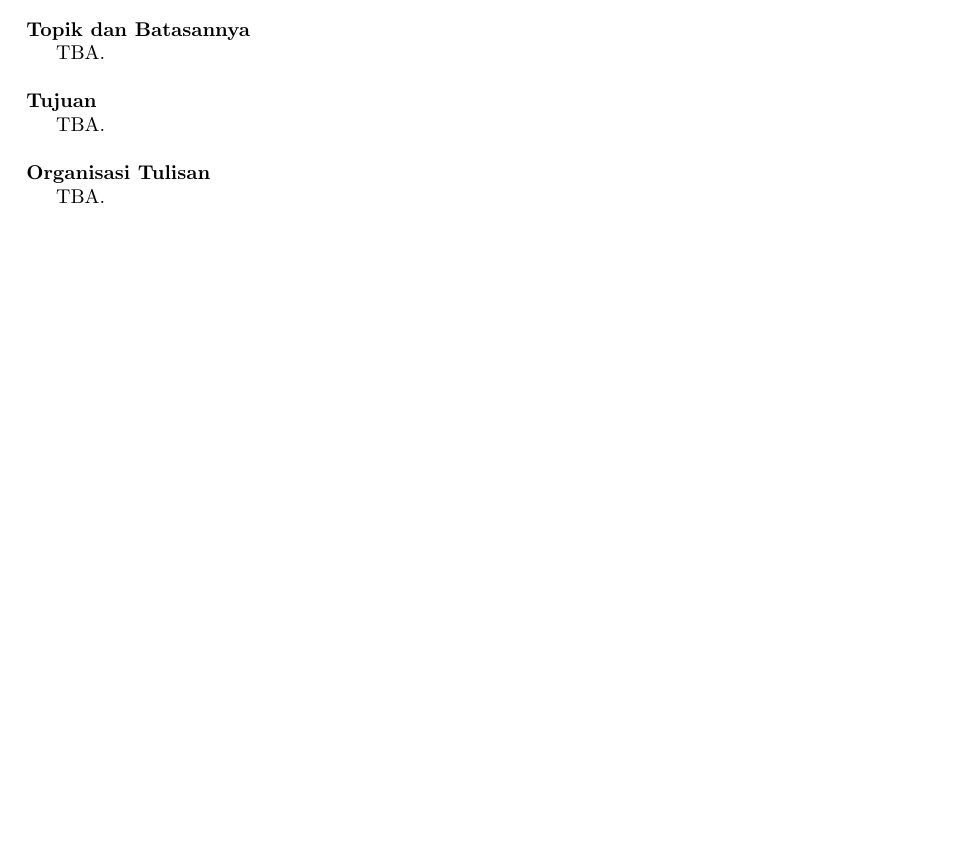
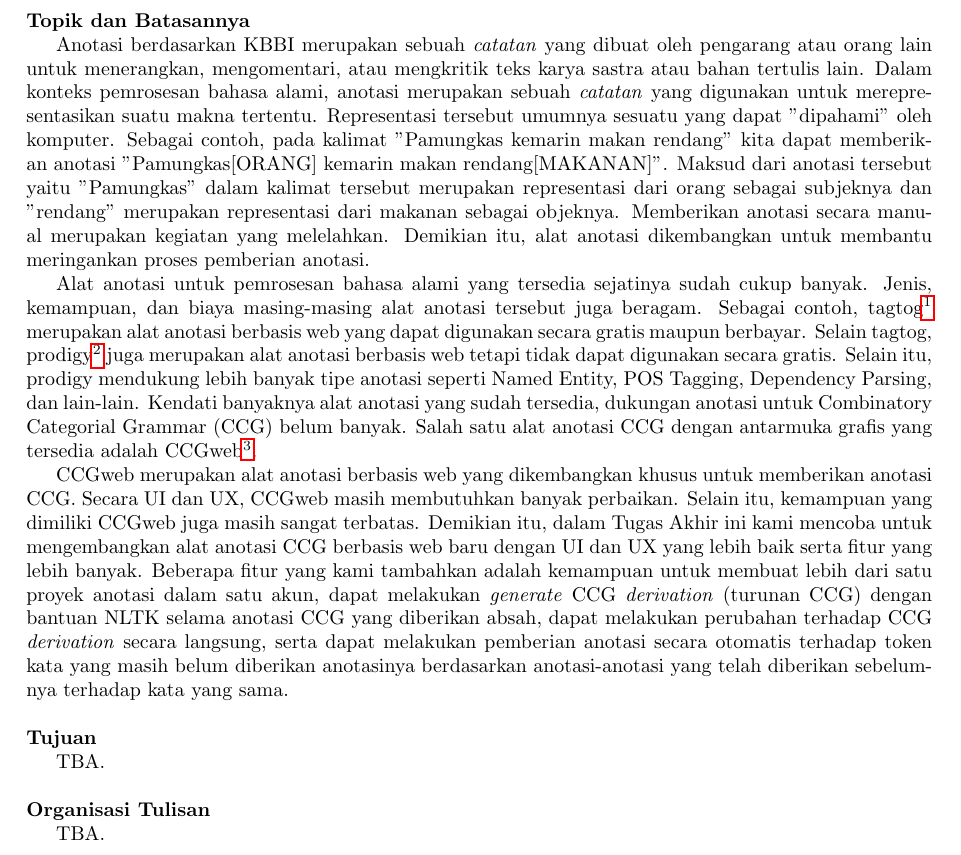
Before and after one commit to wisn/skripsi, a LaTeX document (book/main.tex, which reads book/Paper.tex): part of page 4 of 18 before the commit and part of page 5 of 19 after it, cut so that both start at the same text, the shorter picture padded with empty space. Compiled offline with pdfLaTeX.

Commit message:
Add progress

```diff
--- a/book/Paper.tex
+++ b/book/Paper.tex
@@ -101,22 +116,86 @@ Selanjutnya, \textit{dataset} CCG pertama untuk bahasa Indonesia diharapkan dapa
 
 \noindent\textbf{Topik dan Batasannya}
 
-TBA.\\
-% Sub-bagian ini bisa juga dinamakan Perumusan Masalah atau Identifikasi Masalah. Untuk nama dalam Bahasa Inggris nama yang populer adalah \textit{Problem Statement} atau \textit{Problem Identification.}
+% Sub-bagian ini bisa juga dinamakan Perumusan Masalah atau Identifikasi Masalah.
+% Untuk nama dalam Bahasa Inggris nama yang populer adalah \textit{Problem Statement} atau
+% \textit{Problem Identification.}
 
-% Sub-bagian ini mempunyai fungsi sebagai penjelasan tentang topik TA yaitu apa isu/permasalahan yang akan dikerjakan. Untuk lebih memperjelas bisa juga disampaikan definisi atau pengertian. Penyampaian definisi dan penjelasan pada sub-bagian ini sebaiknya dilakukan dalam tulisan naratif dan informal (tanpa formula matematis) apa topik permasalahan yang telah dikerjakan untuk TA. Untuk mempermudah dalam menuliskan sub-bagian ini, dapat dipandang membuat penjelasan kata-kata kunci (pada abstrak) dan judul TA. Dengan penjelasan di sub-bagian ini, maka topiknya menjadi jelas bagi pembaca. Kalau digambarkan dalam sebuah algoritma, maka salah satu materi utama pada sub-bagian ini menjelaskan apa input dan output dari algoritma tersebut. Oleh karena itu, sangat dianjurkan untuk menerangkan apa input dan output, serta sebuah contoh kasusnya secara sangat singkat.
+Anotasi berdasarkan KBBI merupakan sebuah \textit{catatan} yang dibuat oleh pengarang atau
+orang lain untuk menerangkan, mengomentari, atau mengkritik teks karya sastra atau
+bahan tertulis lain. Dalam konteks pemrosesan bahasa alami, anotasi merupakan sebuah
+\textit{catatan} yang digunakan untuk merepresentasikan suatu makna tertentu.
+Representasi tersebut umumnya sesuatu yang dapat "dipahami" oleh komputer.
+Sebagai contoh, pada kalimat "Pamungkas kemarin makan rendang" kita dapat memberikan anotasi
+"Pamungkas[ORANG] kemarin makan rendang[MAKANAN]". Maksud dari anotasi tersebut yaitu "Pamungkas"
+dalam kalimat tersebut merupakan representasi dari orang sebagai subjeknya dan "rendang"
+merupakan representasi dari makanan sebagai objeknya. Memberikan anotasi secara manual merupakan
+kegiatan yang melelahkan. Demikian itu, alat anotasi dikembangkan untuk membantu meringankan
+proses pemberian anotasi.
 
-% Sebutkan batasan pekerjaan yang ada. Batasan adalah kondisi-kondisi penyederhaan permasalahan, sehingga membuat pekerjaan semakin jauh dari ideal. Batasan masalah berisi pembatasan-pembatasan permasalahan agar menjadi lebih sederhana sehingga bisa/layak dikerjakan sebagai TA yang empat SKS dalam satu semester. Batasan diperlukan karena keterbatasan sumber daya saat pengerjaa TA, misalnya keterbatasan waktu pengerjaan yang hanya satu semester, keterbatasan data pendukung (misalnya tidak tersedianya korpus pengetahuan yang diperlukan) dan keterbatas kemampuan (misalnya untuk implementasi algoritma yang kompleks, dalam implementasinya diimplementasikan bentuk penyederhanaan). Salah satu ciri batasan yang bisa dipakai adalah bila bisa digunakan pada sub-bagian Saran (pada bagian Kesimpulan) agar TA berikutnya melonggarkan atau meniadakan batasan tersebut. Penyederhanaan yang dituliskan untuk batasan, antara lain meliputi data yang ditangani/digunakan, misalnya  jumlah data yang digunakan relatif sedikit, dan proses yang dikerjakan, misalnya ada satu subproses yang dikerjakan secara manual. Sebaiknya setiap batasan diberi alasan, misalnya jumlah data yang digunakan hanya 500 buah (relatif sedikit dibandingkan banyak penilitian unt topik sejenis) karena keterbatasan kemampuan komputer yang tersedia. Contoh lain, misalnya proses pelabelan peran semantik pada kalimat Bahasa Indonesia dilakukan secara manual, karena saat ini belum ditemukan alat bantu otomatis unt pelabelan peran semantik untuk Bahasa Indonesia yang efektif. Contoh batasan masalah yang tidak perlu misalnya sudah jelas tercerminkan pada judul.
+Alat anotasi untuk pemrosesan bahasa alami yang tersedia sejatinya sudah cukup banyak.
+Jenis, kemampuan, dan biaya masing-masing alat anotasi tersebut juga beragam. Sebagai contoh,
+tagtog\footnote{\url{https://tagtog.net/}} merupakan alat anotasi berbasis web yang dapat digunakan
+secara gratis maupun berbayar. Selain tagtog, prodigy\footnote{\url{https://prodi.gy/}} juga
+merupakan alat anotasi berbasis web tetapi tidak dapat digunakan secara gratis. Selain itu, prodigy
+mendukung lebih banyak tipe anotasi seperti Named Entity, POS Tagging, Dependency Parsing,
+dan lain-lain. Kendati banyaknya alat anotasi yang sudah tersedia, dukungan anotasi untuk
+Combinatory Categorial Grammar (CCG) belum banyak. Salah satu alat anotasi CCG dengan antarmuka
+grafis yang tersedia adalah CCGweb\footnote{\url{https://ccgweb.phil.hhu.de/}}.
+
+CCGweb merupakan alat anotasi berbasis web yang dikembangkan khusus untuk memberikan anotasi CCG.
+Secara UI dan UX, CCGweb masih membutuhkan banyak perbaikan. Selain itu, kemampuan yang dimiliki
+CCGweb juga masih sangat terbatas. Demikian itu, dalam Tugas Akhir ini kami mencoba untuk
+mengembangkan alat anotasi CCG berbasis web baru dengan UI dan UX yang lebih baik serta
+fitur yang lebih banyak. Beberapa fitur yang kami tambahkan adalah kemampuan untuk membuat lebih
+dari satu proyek anotasi dalam satu akun, dapat melakukan \textit{generate} CCG \textit{derivation}
+(turunan CCG) dengan bantuan NLTK selama anotasi CCG yang diberikan absah, dapat melakukan
+perubahan terhadap CCG \textit{derivation} secara langsung, serta dapat melakukan pemberian anotasi
+secara otomatis terhadap token kata yang masih belum diberikan anotasinya berdasarkan anotasi-anotasi
+yang telah diberikan sebelumnya terhadap kata yang sama.
+\\
+
+% Sub-bagian ini mempunyai fungsi sebagai penjelasan tentang topik TA yaitu apa isu/permasalahan
+% yang akan dikerjakan. Untuk lebih memperjelas bisa juga disampaikan definisi atau pengertian.
+% Penyampaian definisi dan penjelasan pada sub-bagian ini sebaiknya dilakukan dalam tulisan naratif
+% dan informal (tanpa formula matematis) apa topik permasalahan yang telah dikerjakan untuk TA.
+% Untuk mempermudah dalam menuliskan sub-bagian ini, dapat dipandang membuat penjelasan kata-kata
+% kunci (pada abstrak) dan judul TA. Dengan penjelasan di sub-bagian ini, maka topiknya menjadi
+% jelas bagi pembaca. Kalau digambarkan dalam sebuah algoritma, maka salah satu materi utama pada
+% sub-bagian ini menjelaskan apa input dan output dari algoritma tersebut. Oleh karena itu, sangat
+% dianjurkan untuk menerangkan apa input dan output, serta sebuah contoh kasusnya secara sangat singkat.
+
+% Sebutkan batasan pekerjaan yang ada. Batasan adalah kondisi-kondisi penyederhaan permasalahan,
+% sehingga membuat pekerjaan semakin jauh dari ideal. Batasan masalah berisi pembatasan-pembatasan
+% permasalahan agar menjadi lebih sederhana sehingga bisa/layak dikerjakan sebagai TA yang empat SKS
+% dalam satu semester. Batasan diperlukan karena keterbatasan sumber daya saat pengerjaa TA, misalnya
+% keterbatasan waktu pengerjaan yang hanya satu semester, keterbatasan data pendukung
+% (misalnya tidak tersedianya korpus pengetahuan yang diperlukan) dan keterbatas kemampuan
+% (misalnya untuk implementasi algoritma yang kompleks, dalam implementasinya diimplementasikan
+% bentuk penyederhanaan). Salah satu ciri batasan yang bisa dipakai adalah bila bisa digunakan pada
+% sub-bagian Saran (pada bagian Kesimpulan) agar TA berikutnya melonggarkan atau meniadakan batasan
+% tersebut. Penyederhanaan yang dituliskan untuk batasan, antara lain meliputi data yang
+% ditangani/digunakan, misalnya  jumlah data yang digunakan relatif sedikit, dan proses yang
+% dikerjakan, misalnya ada satu subproses yang dikerjakan secara manual. Sebaiknya setiap batasan
+% diberi alasan, misalnya jumlah data yang digunakan hanya 500 buah (relatif sedikit dibandingkan
+% banyak penilitian unt topik sejenis) karena keterbatasan kemampuan komputer yang tersedia.
+% Contoh lain, misalnya proses pelabelan peran semantik pada kalimat Bahasa Indonesia dilakukan
+% secara manual, karena saat ini belum ditemukan alat bantu otomatis unt pelabelan peran semantik
+% untuk Bahasa Indonesia yang efektif. Contoh batasan masalah yang tidak perlu misalnya sudah jelas
+% tercerminkan pada judul.
 % \\
 
 
 \noindent\textbf{Tujuan}
 
 TBA.\\
-% Sub-bagian Tujuan ini menerangkan kondisi apa yang hendak dicapai atau pertanyaan yang hendak dicari jawabannya. Sebisa mungkin tuliskan kondisi yang hendak dicapai yang terukur (bisa diukur dengan metrik evaluasi yang ditetapkan).
+% Sub-bagian Tujuan ini menerangkan kondisi apa yang hendak dicapai atau pertanyaan yang hendak
+% dicari jawabannya. Sebisa mungkin tuliskan kondisi yang hendak dicapai yang terukur
+% (bisa diukur dengan metrik evaluasi yang ditetapkan).
 % Penulisan diupayakan dalam bentuk narasi (bukan berupa poin-poin).
 
-% Tujuan-tujuan yang ditetapkan menjadi bahan untuk menentukan skenario eksperimen yang dilakukan. atau dengan kata lain eksperimen dilakukan sesuai dengan tujuannya. Kemudian, kesimpulan pada jurnal TA harus selaras dengan tujuan. Hal ini bisa diilustrasikan pada Gambar 1 atau Tabel 1.
+% Tujuan-tujuan yang ditetapkan menjadi bahan untuk menentukan skenario eksperimen yang dilakukan.
+% atau dengan kata lain eksperimen dilakukan sesuai dengan tujuannya. Kemudian, kesimpulan pada jurnal
+% TA harus selaras dengan tujuan. Hal ini bisa diilustrasikan pada Gambar 1 atau Tabel 1.
 % \begin{figure}[h!]
 % \centering
 % \includegraphics[scale=0.30]{Tujuan.png}
```
Also changed, not shown: book/references.bib (+17 -0 lines), book/main.pdf, book/Paper.tex (22 more changed lines).
